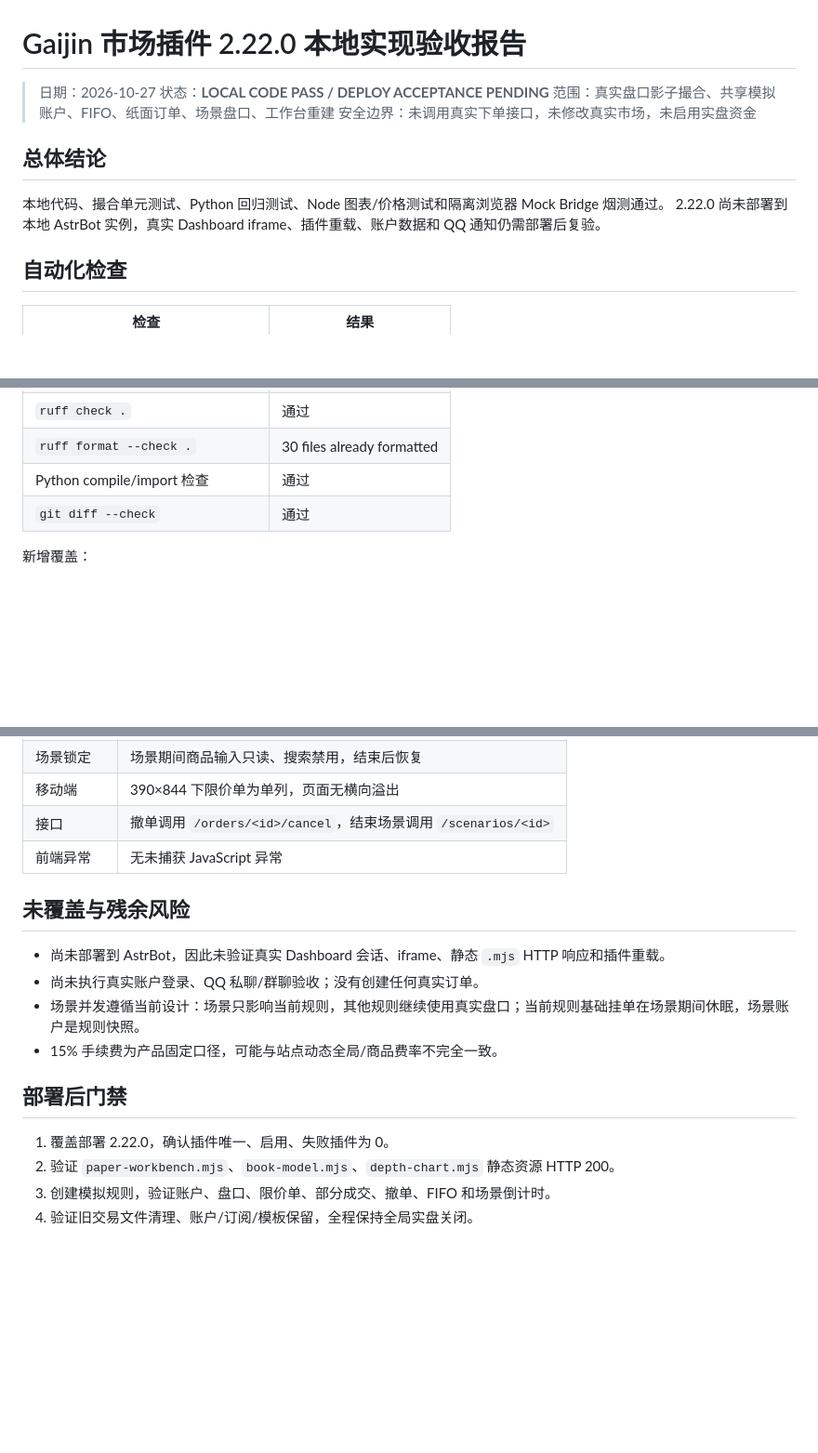
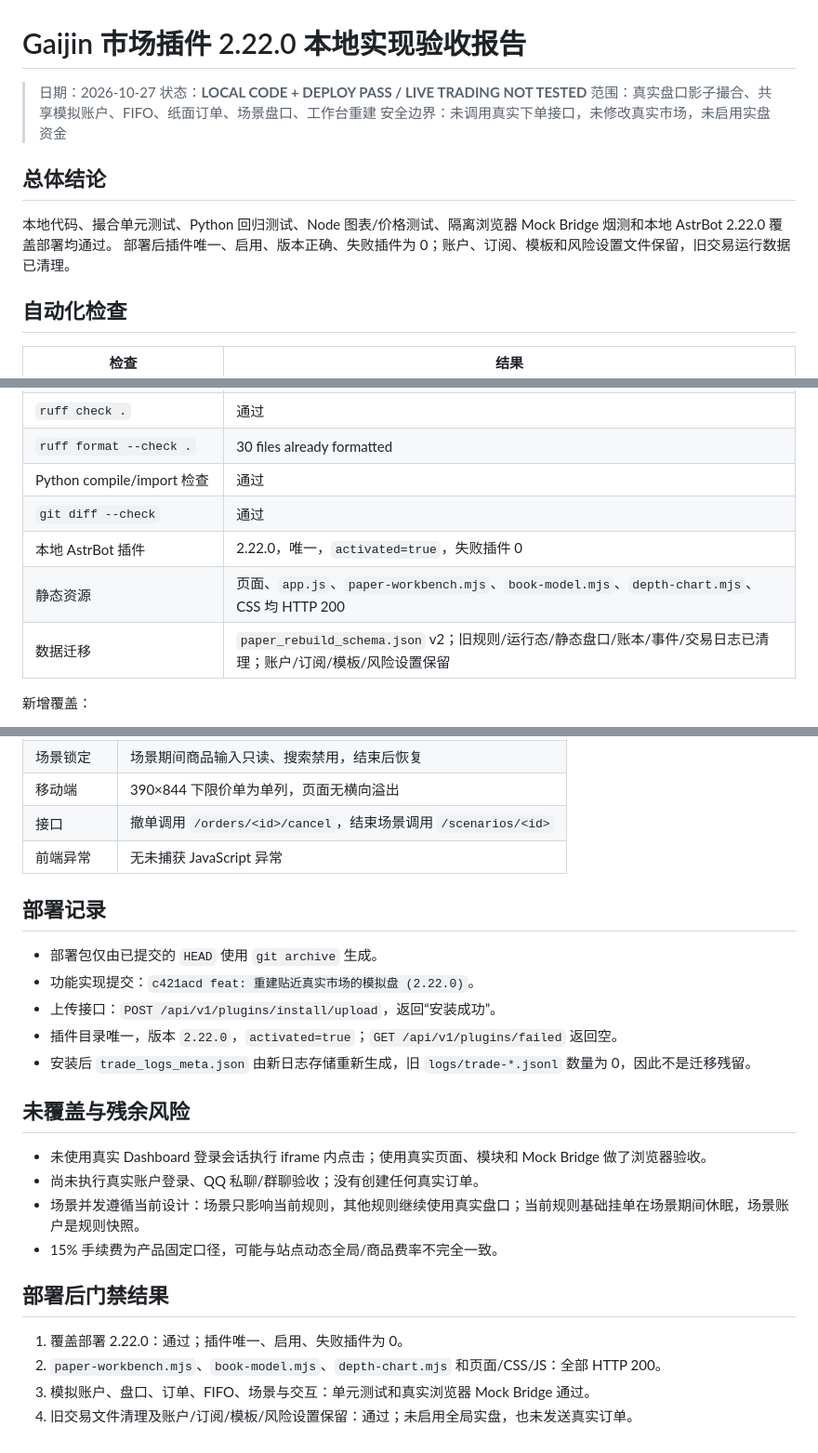
Before and after one commit to PorkLittleHamburger/astrbot_plugin_gaijin_market_watcher, a Markdown page: docs/USER_ACCEPTANCE_TEST_2.22.0_LOCAL.md, 3 parts joined by grey strips. Shown at 93% size. GitHub-like rendering; blank space fills up the shorter version.

Commit message:
docs: 记录 2.22.0 本地部署验收结果

```diff
--- a/docs/USER_ACCEPTANCE_TEST_2.22.0_LOCAL.md
+++ b/docs/USER_ACCEPTANCE_TEST_2.22.0_LOCAL.md
@@ -1,14 +1,14 @@
 # Gaijin 市场插件 2.22.0 本地实现验收报告
 
 > 日期：2026-10-27
-> 状态：**LOCAL CODE PASS / DEPLOY ACCEPTANCE PENDING**
+> 状态：**LOCAL CODE + DEPLOY PASS / LIVE TRADING NOT TESTED**
 > 范围：真实盘口影子撮合、共享模拟账户、FIFO、纸面订单、场景盘口、工作台重建
 > 安全边界：未调用真实下单接口，未修改真实市场，未启用实盘资金
 
 ## 总体结论
 
-本地代码、撮合单元测试、Python 回归测试、Node 图表/价格测试和隔离浏览器 Mock Bridge 烟测通过。
-2.22.0 尚未部署到本地 AstrBot 实例，真实 Dashboard iframe、插件重载、账户数据和 QQ 通知仍需部署后复验。
+本地代码、撮合单元测试、Python 回归测试、Node 图表/价格测试、隔离浏览器 Mock Bridge 烟测和本地 AstrBot 2.22.0 覆盖部署均通过。
+部署后插件唯一、启用、版本正确、失败插件为 0；账户、订阅、模板和风险设置文件保留，旧交易运行数据已清理。
 
 ## 自动化检查
 
@@ -20,6 +20,9 @@
 | `ruff format --check .` | 30 files already formatted |
 | Python compile/import 检查 | 通过 |
 | `git diff --check` | 通过 |
+| 本地 AstrBot 插件 | 2.22.0，唯一，`activated=true`，失败插件 0 |
+| 静态资源 | 页面、`app.js`、`paper-workbench.mjs`、`book-model.mjs`、`depth-chart.mjs`、CSS 均 HTTP 200 |
+| 数据迁移 | `paper_rebuild_schema.json` v2；旧规则/运行态/静态盘口/账本/事件/交易日志已清理；账户/订阅/模板/风险设置保留 |
 
 新增覆盖：
 
@@ -50,16 +53,24 @@
 | 接口 | 撤单调用 `/orders/<id>/cancel`，结束场景调用 `/scenarios/<id>` |
 | 前端异常 | 无未捕获 JavaScript 异常 |
 
+## 部署记录
+
+- 部署包仅由已提交的 `HEAD` 使用 `git archive` 生成。
+- 功能实现提交：`c421acd feat: 重建贴近真实市场的模拟盘 (2.22.0)`。
+- 上传接口：`POST /api/v1/plugins/install/upload`，返回“安装成功”。
+- 插件目录唯一，版本 `2.22.0`，`activated=true`；`GET /api/v1/plugins/failed` 返回空。
+- 安装后 `trade_logs_meta.json` 由新日志存储重新生成，旧 `logs/trade-*.jsonl` 数量为 0，因此不是迁移残留。
+
 ## 未覆盖与残余风险
 
-- 尚未部署到 AstrBot，因此未验证真实 Dashboard 会话、iframe、静态 `.mjs` HTTP 响应和插件重载。
+- 未使用真实 Dashboard 登录会话执行 iframe 内点击；使用真实页面、模块和 Mock Bridge 做了浏览器验收。
 - 尚未执行真实账户登录、QQ 私聊/群聊验收；没有创建任何真实订单。
 - 场景并发遵循当前设计：场景只影响当前规则，其他规则继续使用真实盘口；当前规则基础挂单在场景期间休眠，场景账户是规则快照。
 - 15% 手续费为产品固定口径，可能与站点动态全局/商品费率不完全一致。
 
-## 部署后门禁
+## 部署后门禁结果
 
-1. 覆盖部署 2.22.0，确认插件唯一、启用、失败插件为 0。
-2. 验证 `paper-workbench.mjs`、`book-model.mjs`、`depth-chart.mjs` 静态资源 HTTP 200。
-3. 创建模拟规则，验证账户、盘口、限价单、部分成交、撤单、FIFO 和场景倒计时。
-4. 验证旧交易文件清理、账户/订阅/模板保留，全程保持全局实盘关闭。
+1. 覆盖部署 2.22.0：通过；插件唯一、启用、失败插件为 0。
+2. `paper-workbench.mjs`、`book-model.mjs`、`depth-chart.mjs` 和页面/CSS/JS：全部 HTTP 200。
+3. 模拟账户、盘口、订单、FIFO、场景与交互：单元测试和真实浏览器 Mock Bridge 通过。
+4. 旧交易文件清理及账户/订阅/模板/风险设置保留：通过；未启用全局实盘，也未发送真实订单。
```
